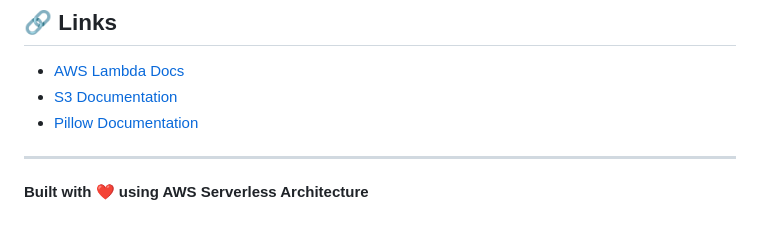
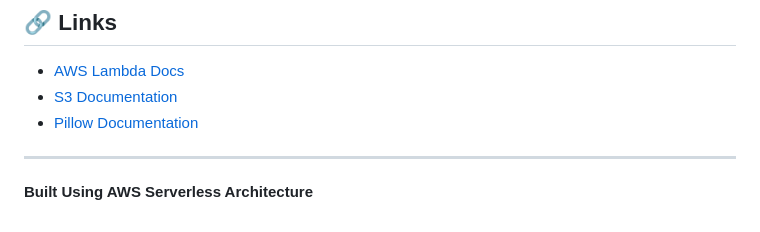
Before and after one commit to GrimRaven23/cloudpix, a Markdown page: README.md, the part around the change. Rendered like a GitHub page.

Commit message:
Line update in README.md

```diff
--- a/README.md
+++ b/README.md
@@ -209,4 +209,4 @@ This project is for educational purposes as part of a university course.
 
 ---
 
-**Built with ❤️ using AWS Serverless Architecture**
+**Built Using AWS Serverless Architecture**
```
